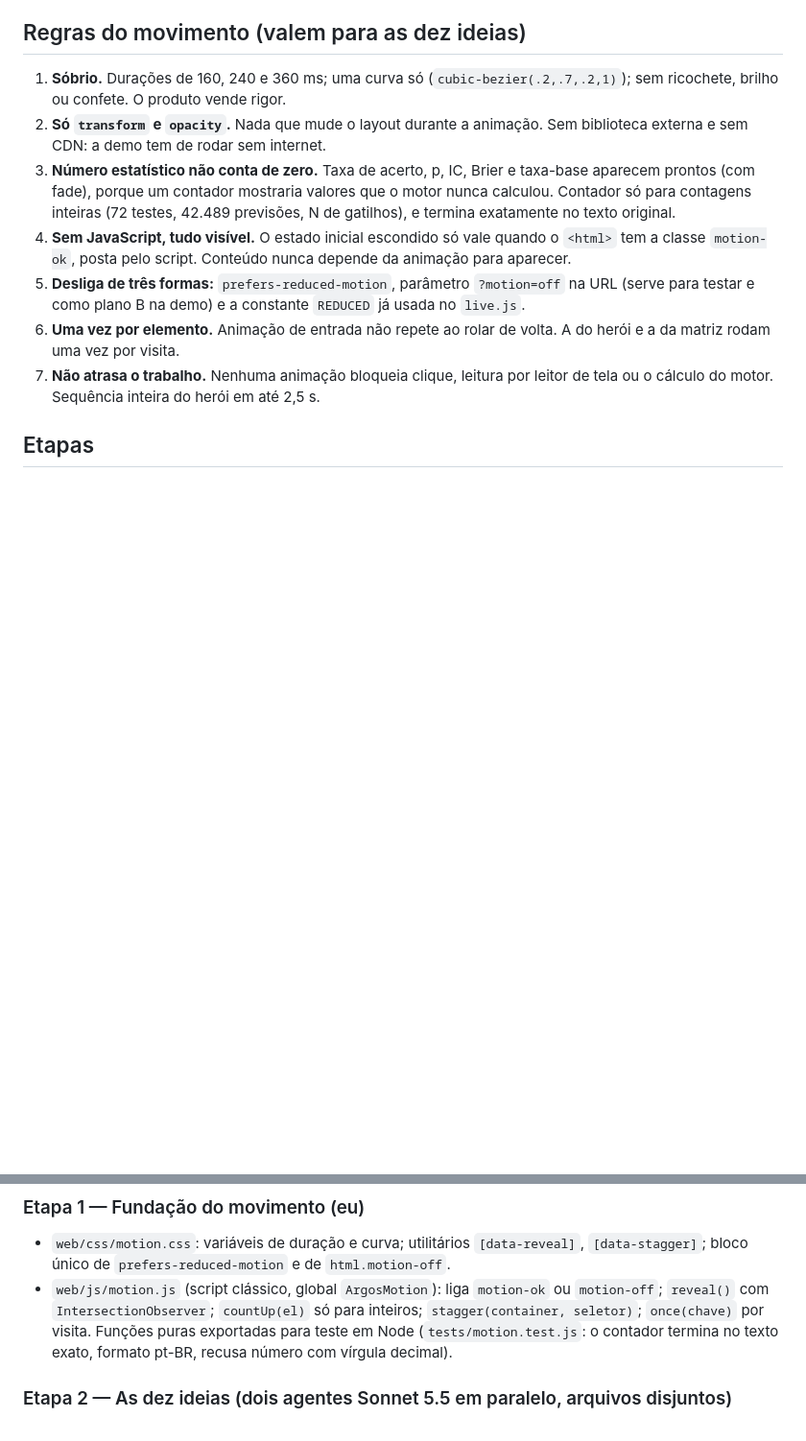
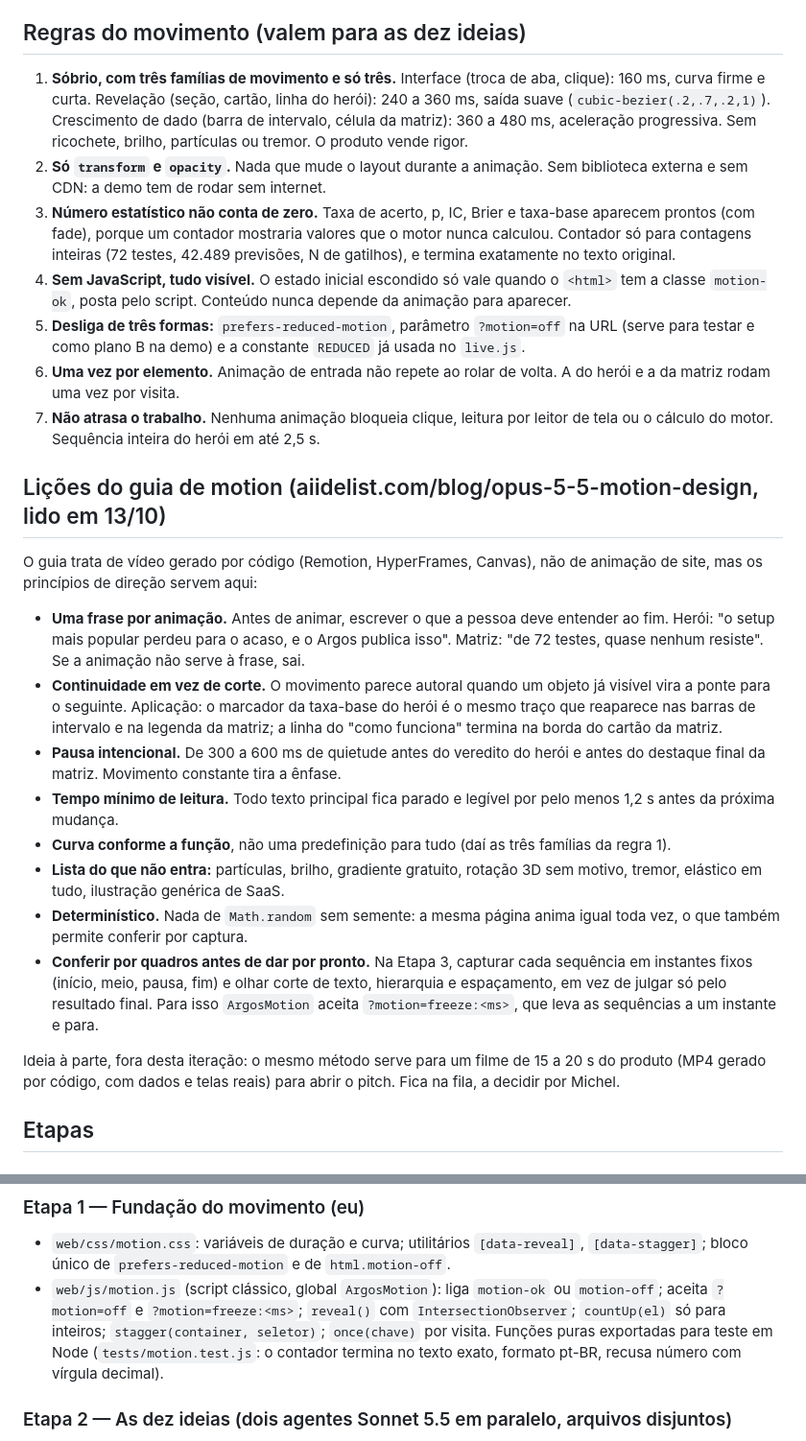
Before and after one commit to NaninhoX/argos, a Markdown page: docs/plano-iteracao-motion_v1-13-10.md, 2 parts joined by grey strips. Shown at 96% size. Drawn GitHub-style; blank space fills up the shorter version.

Commit message:
Docs: lições do guia de motion no plano
Co-Authored-By: Claude Opus 5.5 <noreply@anthropic.com>

```diff
--- a/docs/plano-iteracao-motion_v1-13-10.md
+++ b/docs/plano-iteracao-motion_v1-13-10.md
@@ -25,13 +25,28 @@ Escrito em 13/10/2026 para ser executado na sessão seguinte. Decisões de Miche
 
 ## Regras do movimento (valem para as dez ideias)
 
-1. **Sóbrio.** Durações de 160, 240 e 360 ms; uma curva só (`cubic-bezier(.2,.7,.2,1)`); sem ricochete, brilho ou confete. O produto vende rigor.
+1. **Sóbrio, com três famílias de movimento e só três.** Interface (troca de aba, clique): 160 ms, curva firme e curta. Revelação (seção, cartão, linha do herói): 240 a 360 ms, saída suave (`cubic-bezier(.2,.7,.2,1)`). Crescimento de dado (barra de intervalo, célula da matriz): 360 a 480 ms, aceleração progressiva. Sem ricochete, brilho, partículas ou tremor. O produto vende rigor.
 2. **Só `transform` e `opacity`.** Nada que mude o layout durante a animação. Sem biblioteca externa e sem CDN: a demo tem de rodar sem internet.
 3. **Número estatístico não conta de zero.** Taxa de acerto, p, IC, Brier e taxa-base aparecem prontos (com fade), porque um contador mostraria valores que o motor nunca calculou. Contador só para contagens inteiras (72 testes, 42.489 previsões, N de gatilhos), e termina exatamente no texto original.
 4. **Sem JavaScript, tudo visível.** O estado inicial escondido só vale quando o `<html>` tem a classe `motion-ok`, posta pelo script. Conteúdo nunca depende da animação para aparecer.
 5. **Desliga de três formas:** `prefers-reduced-motion`, parâmetro `?motion=off` na URL (serve para testar e como plano B na demo) e a constante `REDUCED` já usada no `live.js`.
 6. **Uma vez por elemento.** Animação de entrada não repete ao rolar de volta. A do herói e a da matriz rodam uma vez por visita.
 7. **Não atrasa o trabalho.** Nenhuma animação bloqueia clique, leitura por leitor de tela ou o cálculo do motor. Sequência inteira do herói em até 2,5 s.
+
+## Lições do guia de motion (aiidelist.com/blog/opus-5-5-motion-design, lido em 13/10)
+
+O guia trata de vídeo gerado por código (Remotion, HyperFrames, Canvas), não de animação de site, mas os princípios de direção servem aqui:
+
+- **Uma frase por animação.** Antes de animar, escrever o que a pessoa deve entender ao fim. Herói: "o setup mais popular perdeu para o acaso, e o Argos publica isso". Matriz: "de 72 testes, quase nenhum resiste". Se a animação não serve à frase, sai.
+- **Continuidade em vez de corte.** O movimento parece autoral quando um objeto já visível vira a ponte para o seguinte. Aplicação: o marcador da taxa-base do herói é o mesmo traço que reaparece nas barras de intervalo e na legenda da matriz; a linha do "como funciona" termina na borda do cartão da matriz.
+- **Pausa intencional.** De 300 a 600 ms de quietude antes do veredito do herói e antes do destaque final da matriz. Movimento constante tira a ênfase.
+- **Tempo mínimo de leitura.** Todo texto principal fica parado e legível por pelo menos 1,2 s antes da próxima mudança.
+- **Curva conforme a função**, não uma predefinição para tudo (daí as três famílias da regra 1).
+- **Lista do que não entra:** partículas, brilho, gradiente gratuito, rotação 3D sem motivo, tremor, elástico em tudo, ilustração genérica de SaaS.
+- **Determinístico.** Nada de `Math.random` sem semente: a mesma página anima igual toda vez, o que também permite conferir por captura.
+- **Conferir por quadros antes de dar por pronto.** Na Etapa 3, capturar cada sequência em instantes fixos (início, meio, pausa, fim) e olhar corte de texto, hierarquia e espaçamento, em vez de julgar só pelo resultado final. Para isso `ArgosMotion` aceita `?motion=freeze:<ms>`, que leva as sequências a um instante e para.
+
+Ideia à parte, fora desta iteração: o mesmo método serve para um filme de 15 a 20 s do produto (MP4 gerado por código, com dados e telas reais) para abrir o pitch. Fica na fila, a decidir por Michel.
 
 ## Etapas
 
@@ -48,7 +63,7 @@ Mecânica, sem mudar regra nenhuma.
 ### Etapa 1 — Fundação do movimento (eu)
 
 - `web/css/motion.css`: variáveis de duração e curva; utilitários `[data-reveal]`, `[data-stagger]`; bloco único de `prefers-reduced-motion` e de `html.motion-off`.
-- `web/js/motion.js` (script clássico, global `ArgosMotion`): liga `motion-ok` ou `motion-off`; `reveal()` com `IntersectionObserver`; `countUp(el)` só para inteiros; `stagger(container, seletor)`; `once(chave)` por visita. Funções puras exportadas para teste em Node (`tests/motion.test.js`: o contador termina no texto exato, formato pt-BR, recusa número com vírgula decimal).
+- `web/js/motion.js` (script clássico, global `ArgosMotion`): liga `motion-ok` ou `motion-off`; aceita `?motion=off` e `?motion=freeze:<ms>`; `reveal()` com `IntersectionObserver`; `countUp(el)` só para inteiros; `stagger(container, seletor)`; `once(chave)` por visita. Funções puras exportadas para teste em Node (`tests/motion.test.js`: o contador termina no texto exato, formato pt-BR, recusa número com vírgula decimal).
 
 ### Etapa 2 — As dez ideias (dois agentes Sonnet 5.5 em paralelo, arquivos disjuntos)
 
```
